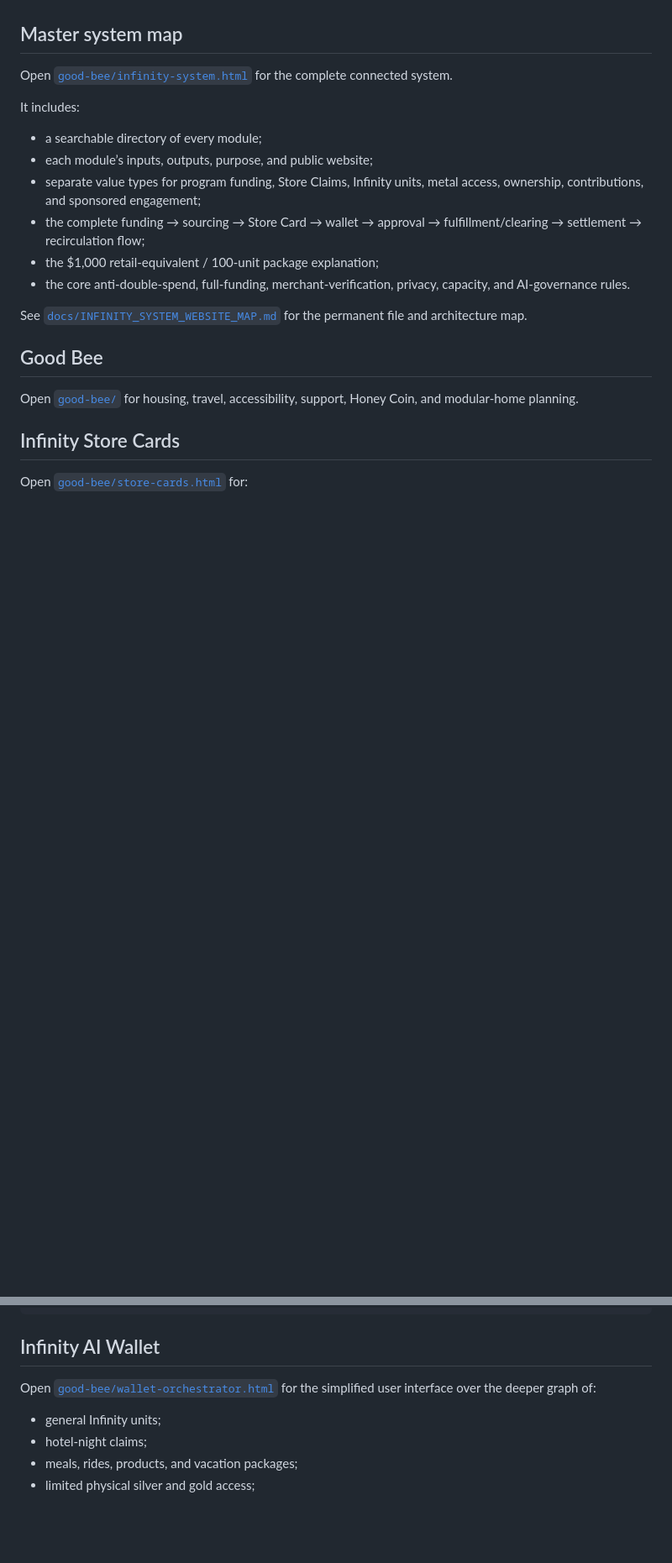
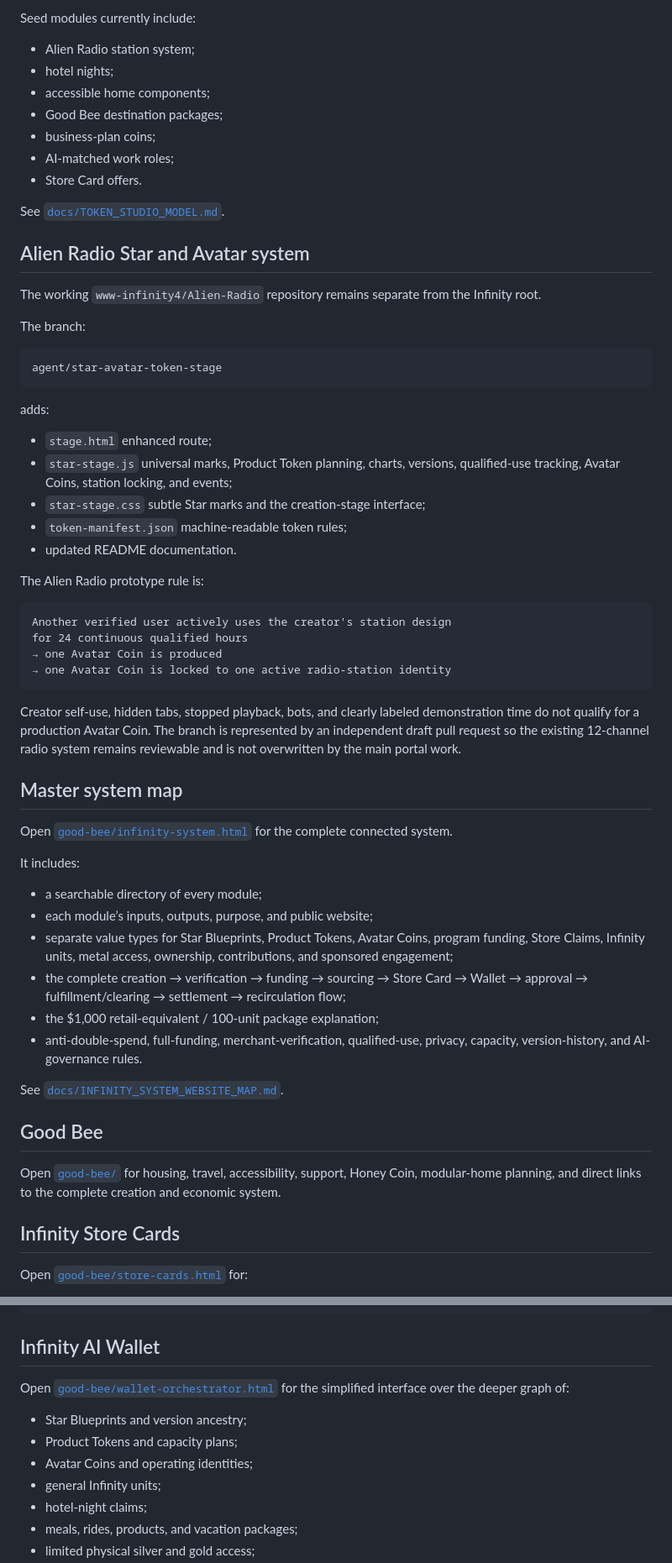
Before and after one commit to www-infinity4/INFINITY, a Markdown page: README.md, 2 parts joined by grey strips. Shown at 84% size. Drawn GitHub-style; blank space fills up the shorter version.

````diff
--- a/README.md
+++ b/README.md
@@ -23,3 +74,43 @@ This root does not copy every repository into one oversized codebase. It provide
+Seed modules currently include:
+
+- Alien Radio station system;
+- hotel nights;
+- accessible home components;
+- Good Bee destination packages;
+- business-plan coins;
+- AI-matched work roles;
+- Store Card offers.
+
+See [`docs/TOKEN_STUDIO_MODEL.md`](docs/TOKEN_STUDIO_MODEL.md).
+
+## Alien Radio Star and Avatar system
+
+The working `www-infinity4/Alien-Radio` repository remains separate from the Infinity root.
+
+The branch:
+
+```text
+agent/star-avatar-token-stage
+```
+
+adds:
+
+- `stage.html` enhanced route;
+- `star-stage.js` universal marks, Product Token planning, charts, versions, qualified-use tracking, Avatar Coins, station locking, and events;
+- `star-stage.css` subtle Star marks and the creation-stage interface;
+- `token-manifest.json` machine-readable token rules;
+- updated README documentation.
+
+The Alien Radio prototype rule is:
+
+```text
+Another verified user actively uses the creator's station design
+for 24 continuous qualified hours
+→ one Avatar Coin is produced
+→ one Avatar Coin is locked to one active radio-station identity
+```
+
+Creator self-use, hidden tabs, stopped playback, bots, and clearly labeled demonstration time do not qualify for a production Avatar Coin. The branch is represented by an independent draft pull request so the existing 12-channel radio system remains reviewable and is not overwritten by the main portal work.
 
 ## Master system map
 
@@ -29,16 +120,16 @@ It includes:
 
 - a searchable directory of every module;
 - each module’s inputs, outputs, purpose, and public website;
-- separate value types for program funding, Store Claims, Infinity units, metal access, ownership, contributions, and sponsored engagement;
-- the complete funding → sourcing → Store Card → wallet → approval → fulfillment/clearing → settlement → recirculation flow;
+- separate value types for Star Blueprints, Product Tokens, Avatar Coins, program funding, Store Claims, Infinity units, metal access, ownership, contributions, and sponsored engagement;
+- the complete creation → verification → funding → sourcing → Store Card → Wallet → approval → fulfillment/clearing → settlement → recirculation flow;
 - the $1,000 retail-equivalent / 100-unit package explanation;
-- the core anti-double-spend, full-funding, merchant-verification, privacy, capacity, and AI-governance rules.
+- anti-double-spend, full-funding, merchant-verification, qualified-use, privacy, capacity, version-history, and AI-governance rules.
 
-See [`docs/INFINITY_SYSTEM_WEBSITE_MAP.md`](docs/INFINITY_SYSTEM_WEBSITE_MAP.md) for the permanent file and architecture map.
+See [`docs/INFINITY_SYSTEM_WEBSITE_MAP.md`](docs/INFINITY_SYSTEM_WEBSITE_MAP.md).
 
 ## Good Bee
 
-Open [`good-bee/`](good-bee/) for housing, travel, accessibility, support, Honey Coin, and modular-home planning.
+Open [`good-bee/`](good-bee/) for housing, travel, accessibility, support, Honey Coin, modular-home planning, and direct links to the complete creation and economic system.
 
 ## Infinity Store Cards
 
@@ -69,8 +162,11 @@ Verify funded Store Claim
 
 ## Infinity AI Wallet
 
-Open [`good-bee/wallet-orchestrator.html`](good-bee/wallet-orchestrator.html) for the simplified user interface over the deeper graph of:
+Open [`good-bee/wallet-orchestrator.html`](good-bee/wallet-orchestrator.html) for the simplified interface over the deeper graph of:
 
+- Star Blueprints and version ancestry;
+- Product Tokens and capacity plans;
+- Avatar Coins and operating identities;
 - general Infinity units;
 - hotel-night claims;
 - meals, rides, products, and vacation packages;
````
Also changed, not shown: other parts of README.md (+67 -10 lines).
